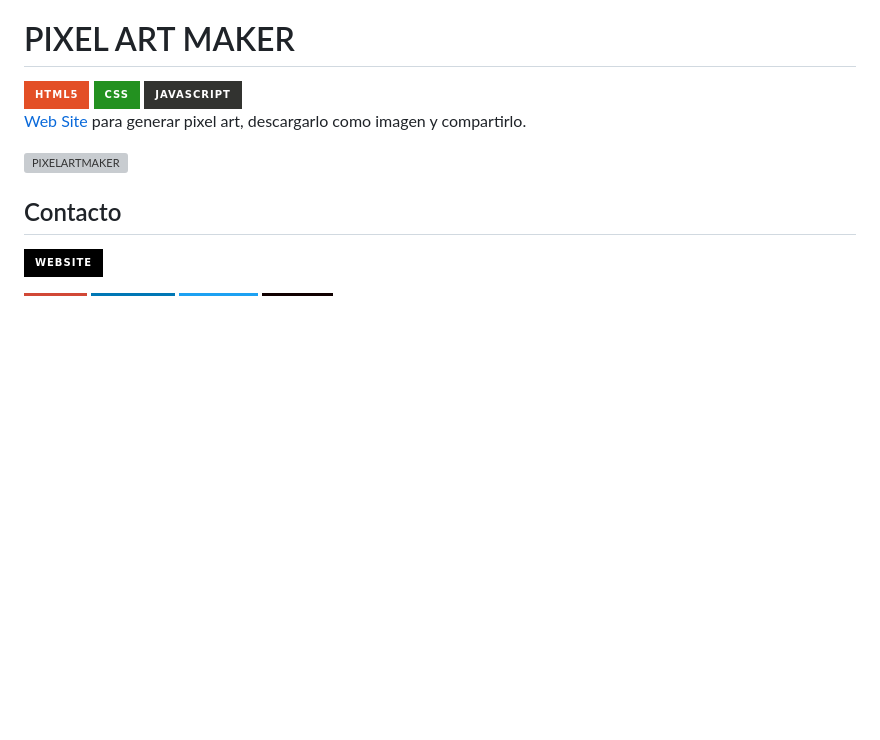
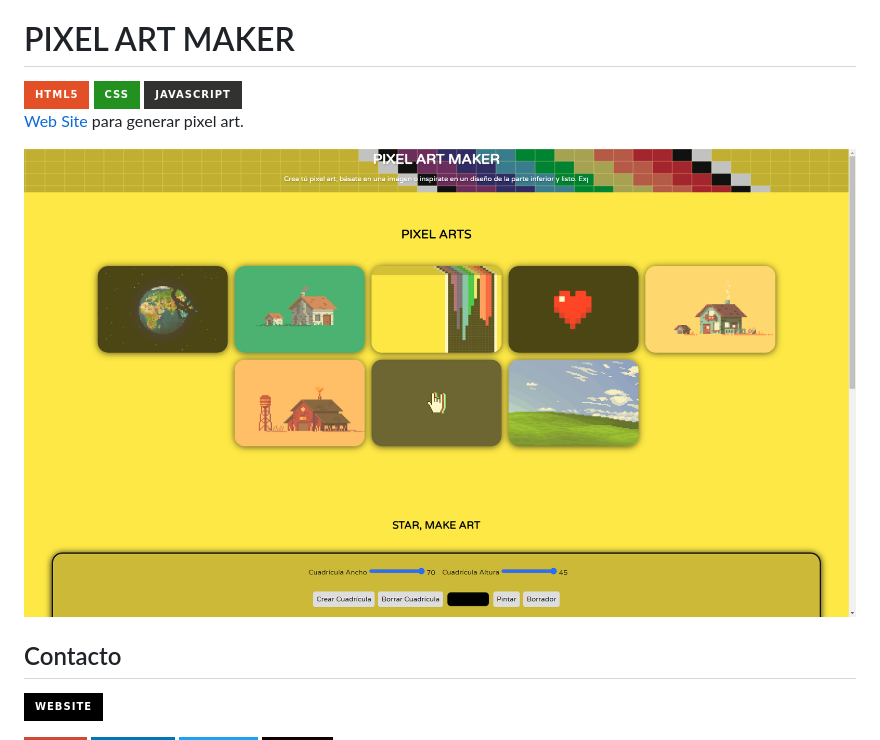
Before and after one commit to Fernandd0/PixelArtMaker, a Markdown page: README.md, the part around the change. Drawn GitHub-style; pictures changed too: assets/img/pixelArtMaker.png (added); badges without logos; blank space fills up the shorter version; grey boxes are pictures that could not be loaded.

Commit message:
README: add img

```diff
--- a/README.md
+++ b/README.md
@@ -5,9 +5,9 @@
     <img align="center" alt="javascript" src="https://img.shields.io/badge/JavaScript-323330?style=for-the-badge&logo=javascript&logoColor=F7DF1E"/>
 </div></br>
 
-<a href="https://fernandd0.github.io/pixelArtMaker/">Web Site</a> para generar pixel art, descargarlo como imagen y compartirlo.
+<a href="https://fernandd0.github.io/pixelArtMaker/">Web Site</a> para generar pixel art.
 
-![PIXELARTMAKER]()
+![PIXELARTMAKER](assets/img/pixelArtMaker.png)
 
 </br></br>
 
```
